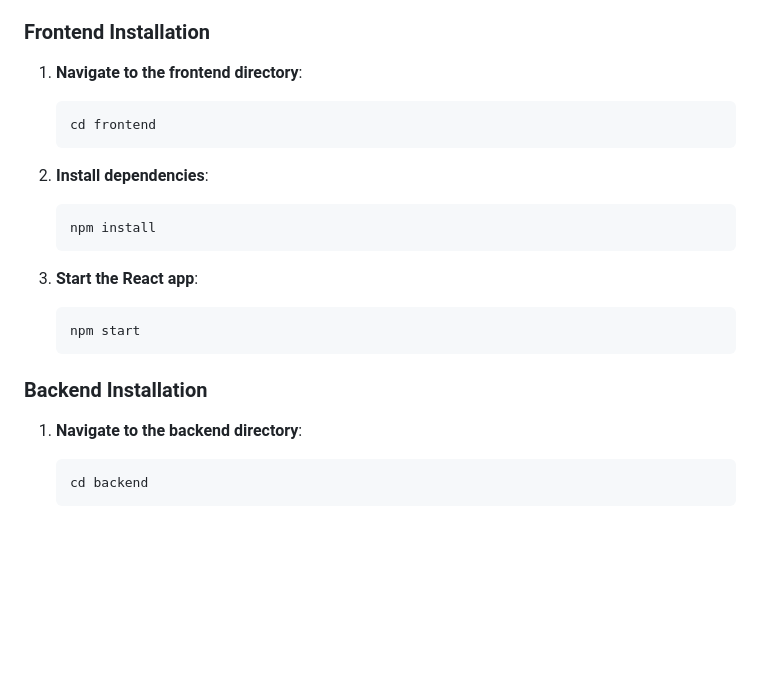
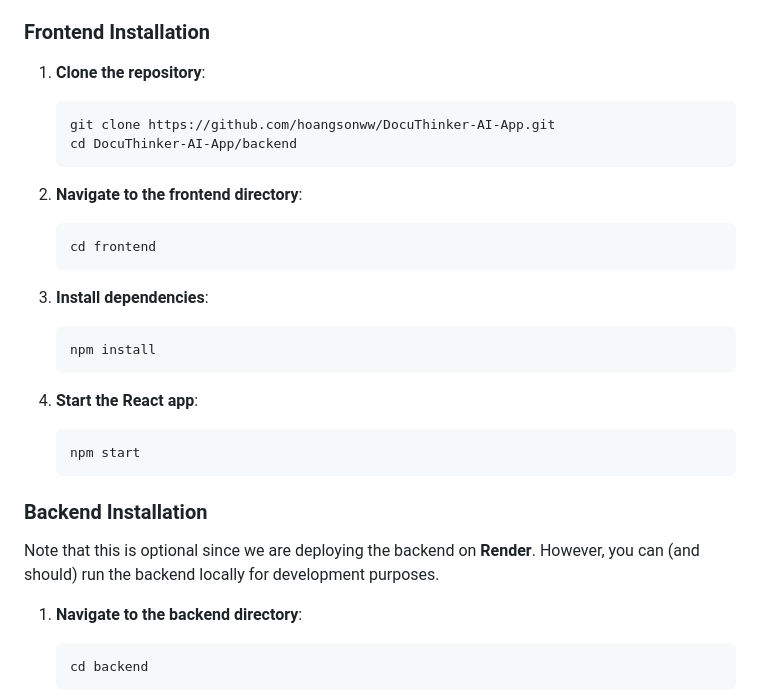
Before and after one commit to Derek-miranda/DocuThinker-AI, a Markdown page: README.md, the part around the change printed below. Drawn GitHub-style; blank space fills up the shorter version.

````diff
--- a/README.md
+++ b/README.md
@@ -260,22 +294,31 @@ Ensure you have the following tools installed:
 
 ### **Frontend Installation**
 
-1. **Navigate to the frontend directory**:
+
+1. **Clone the repository**:
+    ```bash
+    git clone https://github.com/hoangsonww/DocuThinker-AI-App.git
+    cd DocuThinker-AI-App/backend
+    ```
+
+2. **Navigate to the frontend directory**:
    ```bash
    cd frontend
    ```
 
-2. **Install dependencies**:
+3. **Install dependencies**:
    ```bash
    npm install
    ```
 
-3. **Start the React app**:
+4. **Start the React app**:
    ```bash
    npm start
    ```
 
 ### **Backend Installation**
+
+Note that this is optional since we are deploying the backend on **Render**. However, you can (and should) run the backend locally for development purposes.
 
 1. **Navigate to the backend directory**:
    ```bash
````
Also changed, not shown: other parts of README.md (+101 -19 lines).
